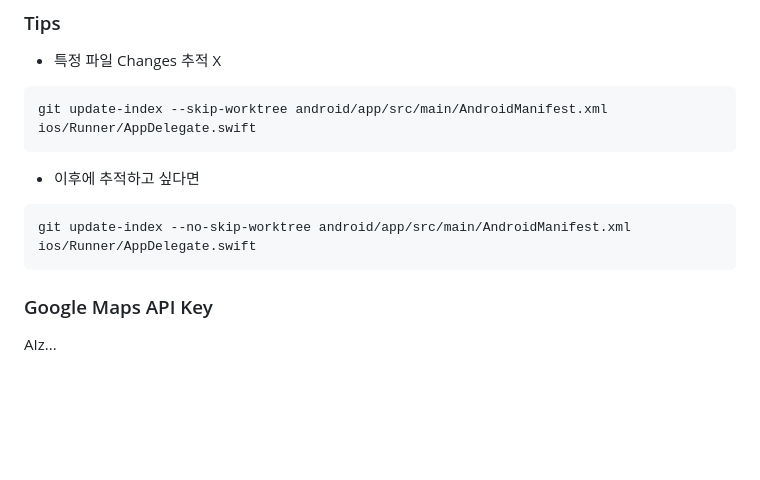
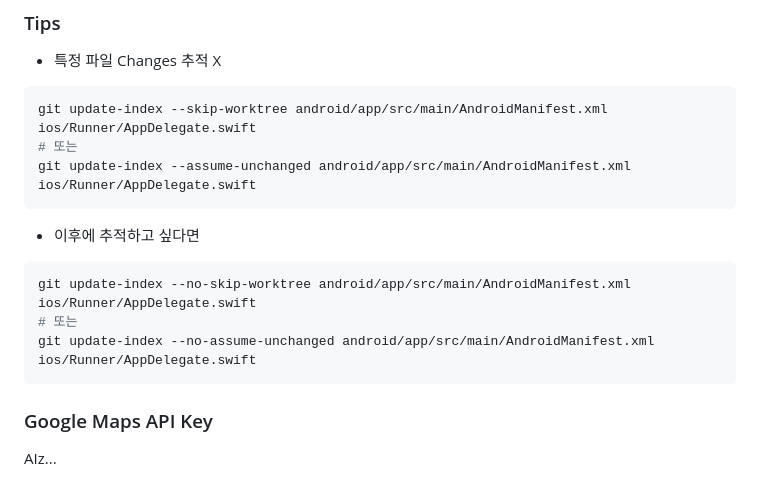
Before and after one commit to lsb530/flutter-study, a Markdown page: README.md, the part around the change. Rendered like a GitHub page; blank space fills up the shorter version.

````diff
--- a/README.md
+++ b/README.md
@@ -15,10 +15,14 @@
 - 특정 파일 Changes 추적 X
 ```shell
 git update-index --skip-worktree android/app/src/main/AndroidManifest.xml ios/Runner/AppDelegate.swift
+# 또는
+git update-index --assume-unchanged android/app/src/main/AndroidManifest.xml ios/Runner/AppDelegate.swift
 ```
 - 이후에 추적하고 싶다면
 ```shell
 git update-index --no-skip-worktree android/app/src/main/AndroidManifest.xml ios/Runner/AppDelegate.swift
+# 또는
+git update-index --no-assume-unchanged android/app/src/main/AndroidManifest.xml ios/Runner/AppDelegate.swift
 ```
 
 ### Google Maps API Key
````
